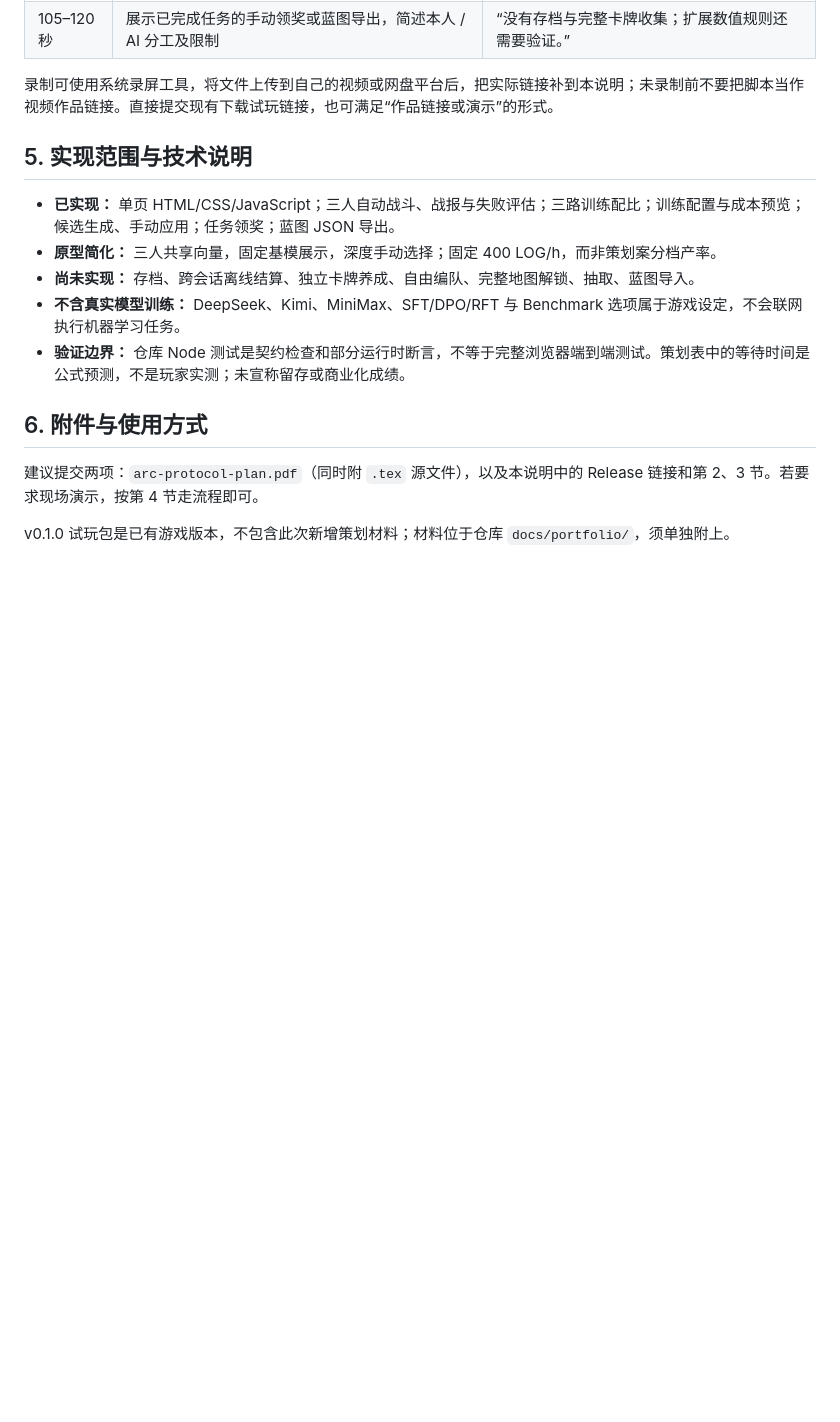
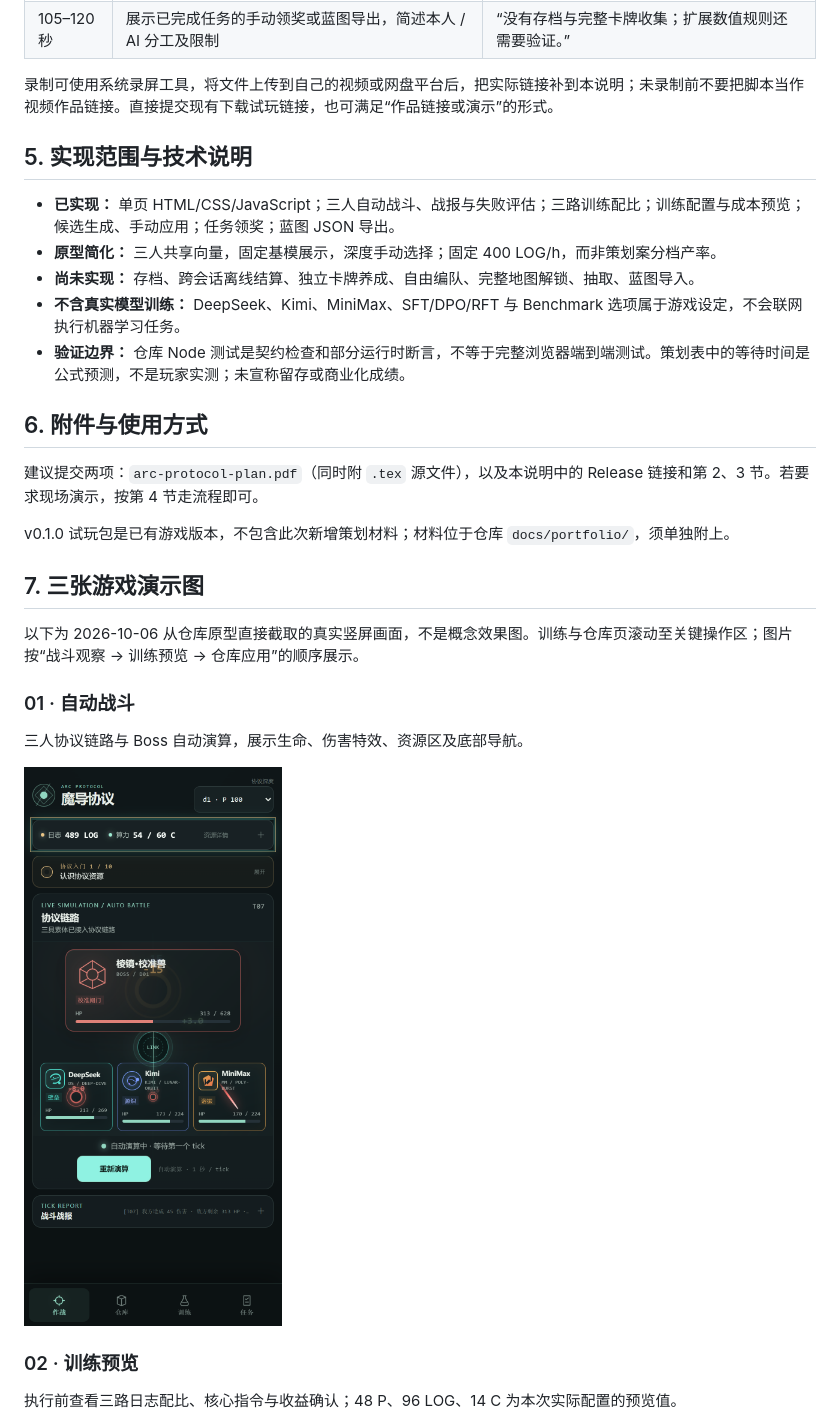
Before and after one commit to fbz321/Arc-Protocol, a Markdown page: docs/portfolio/vibe-coding-showcase.md, the part around the change printed below. Drawn GitHub-style; pictures changed too: docs/portfolio/images/01-combat.png (added); blank space fills up the shorter version.

```diff
--- a/docs/portfolio/vibe-coding-showcase.md
+++ b/docs/portfolio/vibe-coding-showcase.md
@@ -62,3 +62,18 @@
 建议提交两项：`arc-protocol-plan.pdf`（同时附 `.tex` 源文件），以及本说明中的 Release 链接和第 2、3 节。若要求现场演示，按第 4 节走流程即可。
 
 v0.1.0 试玩包是已有游戏版本，不包含此次新增策划材料；材料位于仓库 `docs/portfolio/`，须单独附上。
+
+## 7. 三张游戏演示图
+
+以下为 2026-10-06 从仓库原型直接截取的真实竖屏画面，不是概念效果图。训练与仓库页滚动至关键操作区；图片按“战斗观察 → 训练预览 → 仓库应用”的顺序展示。
+
+### 01 · 自动战斗
+
+三人协议链路与 Boss 自动演算，展示生命、伤害特效、资源区及底部导航。
+
+![魔导协议：竖屏自动战斗](images/01-combat.png)
+
+### 02 · 训练预览
+
+执行前查看三路日志配比、核心指令与收益确认；48 P、96 LOG、14 C 为本次实际配置的预览值。
+
```
Also changed, not shown: other parts of docs/portfolio/vibe-coding-showcase.md (+7 -0 lines), docs/portfolio/README.md (+4 -4 lines), docs/portfolio/images/02-training.png (added), docs/portfolio/images/03-repository.png (added), 2 other files.
